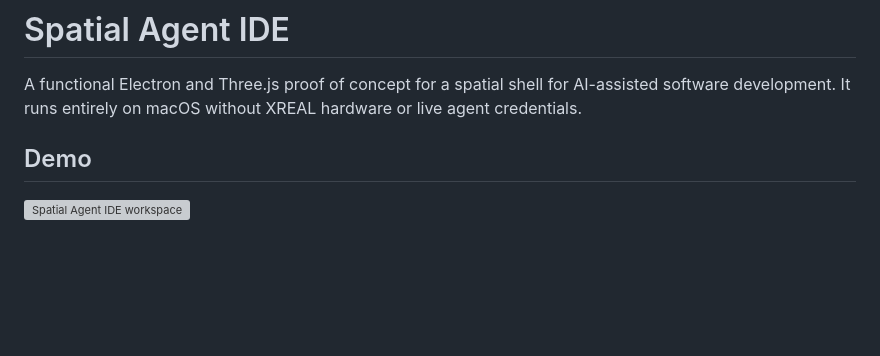
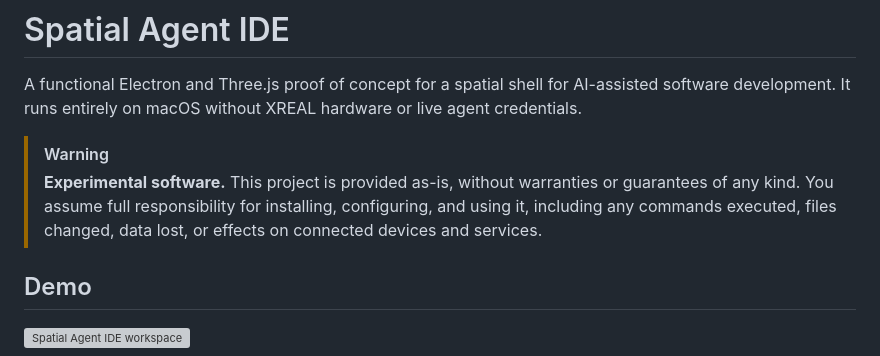
Before and after one commit to r4dical-admin/xr-agents, a Markdown page: README.md, the part around the change. GitHub-like rendering; blank space fills up the shorter version; grey boxes are pictures that could not be loaded.

Commit message:
Add experimental software disclaimer

```diff
--- a/README.md
+++ b/README.md
@@ -1,6 +1,9 @@
 # Spatial Agent IDE
 
 A functional Electron and Three.js proof of concept for a spatial shell for AI-assisted software development. It runs entirely on macOS without XREAL hardware or live agent credentials.
+
+> [!WARNING]
+> **Experimental software.** This project is provided as-is, without warranties or guarantees of any kind. You assume full responsibility for installing, configuring, and using it, including any commands executed, files changed, data lost, or effects on connected devices and services.
 
 ## Demo
 
```
